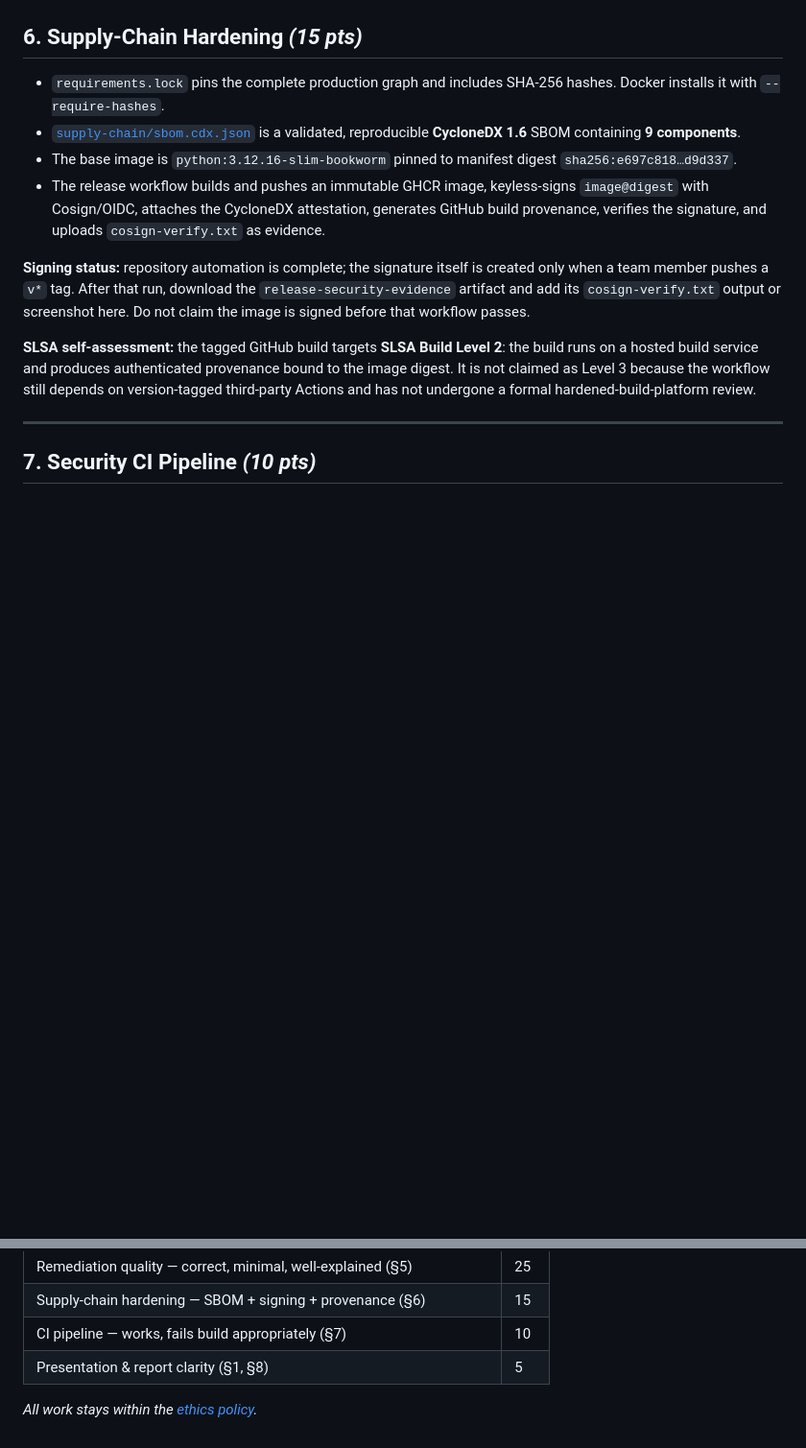
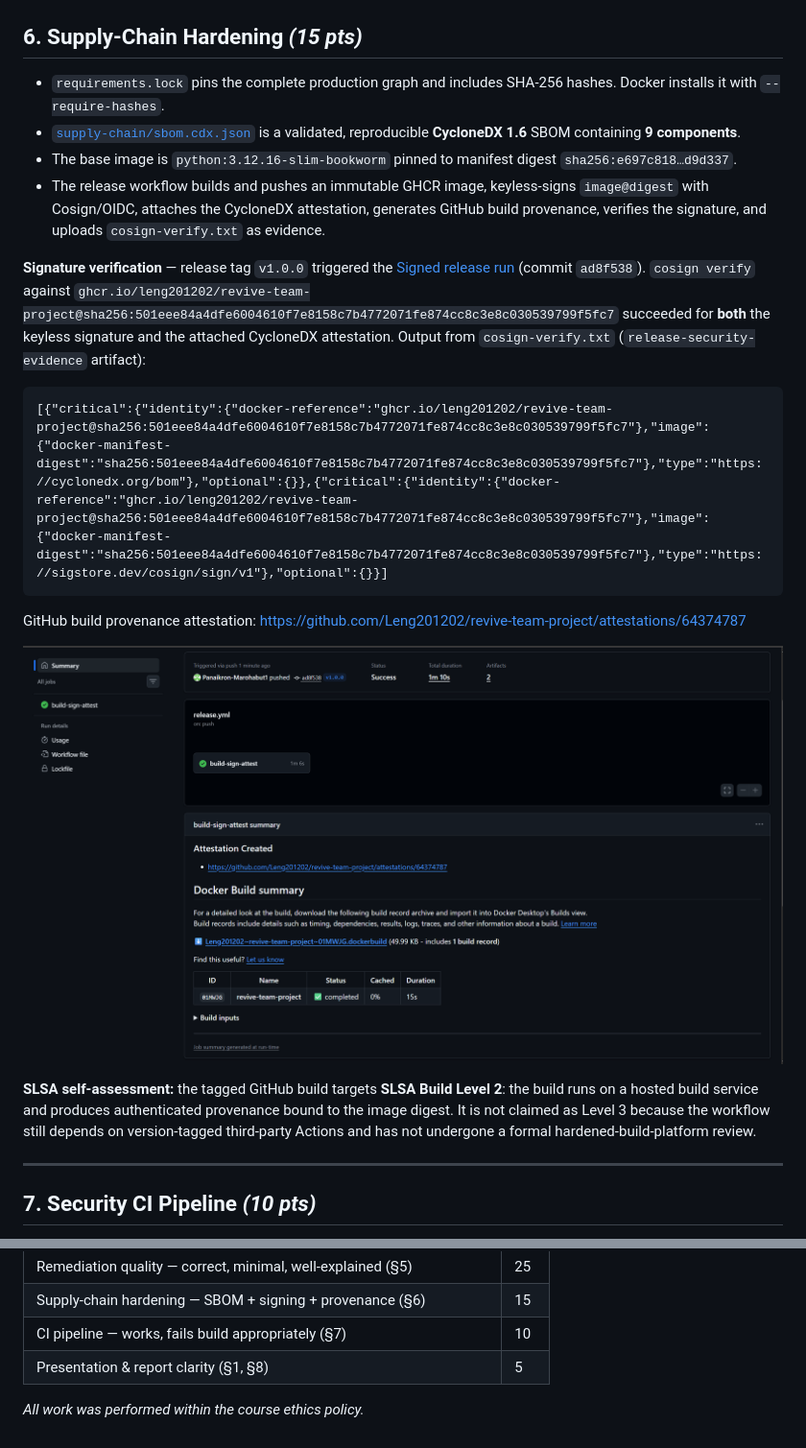
Before and after one commit to Leng201202/revive-team-project, a Markdown page: REPORT.md, 2 parts joined by grey strips. Shown at 96% size. GitHub-like rendering; pictures changed too: evidence/img/release-sign.png (added); blank space fills up the shorter version.

Commit message:
docs: add cosign verification evidence for v1.0.0

````diff
--- a/REPORT.md
+++ b/REPORT.md
@@ -522,10 +522,22 @@ zero findings, and pip-audit reported **no known vulnerabilities**.
   GitHub build provenance, verifies the signature, and uploads
   `cosign-verify.txt` as evidence.
 
-**Signing status:** repository automation is complete; the signature itself is
-created only when a team member pushes a `v*` tag. After that run, download the
-`release-security-evidence` artifact and add its `cosign-verify.txt` output or
-screenshot here. Do not claim the image is signed before that workflow passes.
+**Signature verification** — release tag `v1.0.0` triggered the
+[Signed release run](https://github.com/Leng201202/revive-team-project/actions/runs/42173635831)
+(commit `ad8f538`). `cosign verify` against
+`ghcr.io/leng201202/revive-team-project@sha256:501eee84a4dfe6004610f7e8158c7b4772071fe874cc8c3e8c030539799f5fc7`
+succeeded for **both** the keyless signature and the attached CycloneDX
+attestation. Output from `cosign-verify.txt` (`release-security-evidence`
+artifact):
+
+```text
+[{"critical":{"identity":{"docker-reference":"ghcr.io/leng201202/revive-team-project@sha256:501eee84a4dfe6004610f7e8158c7b4772071fe874cc8c3e8c030539799f5fc7"},"image":{"docker-manifest-digest":"sha256:501eee84a4dfe6004610f7e8158c7b4772071fe874cc8c3e8c030539799f5fc7"},"type":"https://cyclonedx.org/bom"},"optional":{}},{"critical":{"identity":{"docker-reference":"ghcr.io/leng201202/revive-team-project@sha256:501eee84a4dfe6004610f7e8158c7b4772071fe874cc8c3e8c030539799f5fc7"},"image":{"docker-manifest-digest":"sha256:501eee84a4dfe6004610f7e8158c7b4772071fe874cc8c3e8c030539799f5fc7"},"type":"https://sigstore.dev/cosign/sign/v1"},"optional":{}}]
+```
+
+GitHub build provenance attestation:
+<https://github.com/Leng201202/revive-team-project/attestations/64374787>
+
+![Signed release workflow success](evidence/img/release-sign.png)
 
 **SLSA self-assessment:** the tagged GitHub build targets **SLSA Build Level 2**:
 the build runs on a hosted build service and produces authenticated provenance
@@ -611,4 +623,4 @@ the demo video.
 | CI pipeline — works, fails build appropriately (§7) | 10 |
 | Presentation & report clarity (§1, §8) | 5 |
 
-*All work stays within the [ethics policy](../ETHICS.md).*
+*All work was performed within the course ethics policy.*
````
